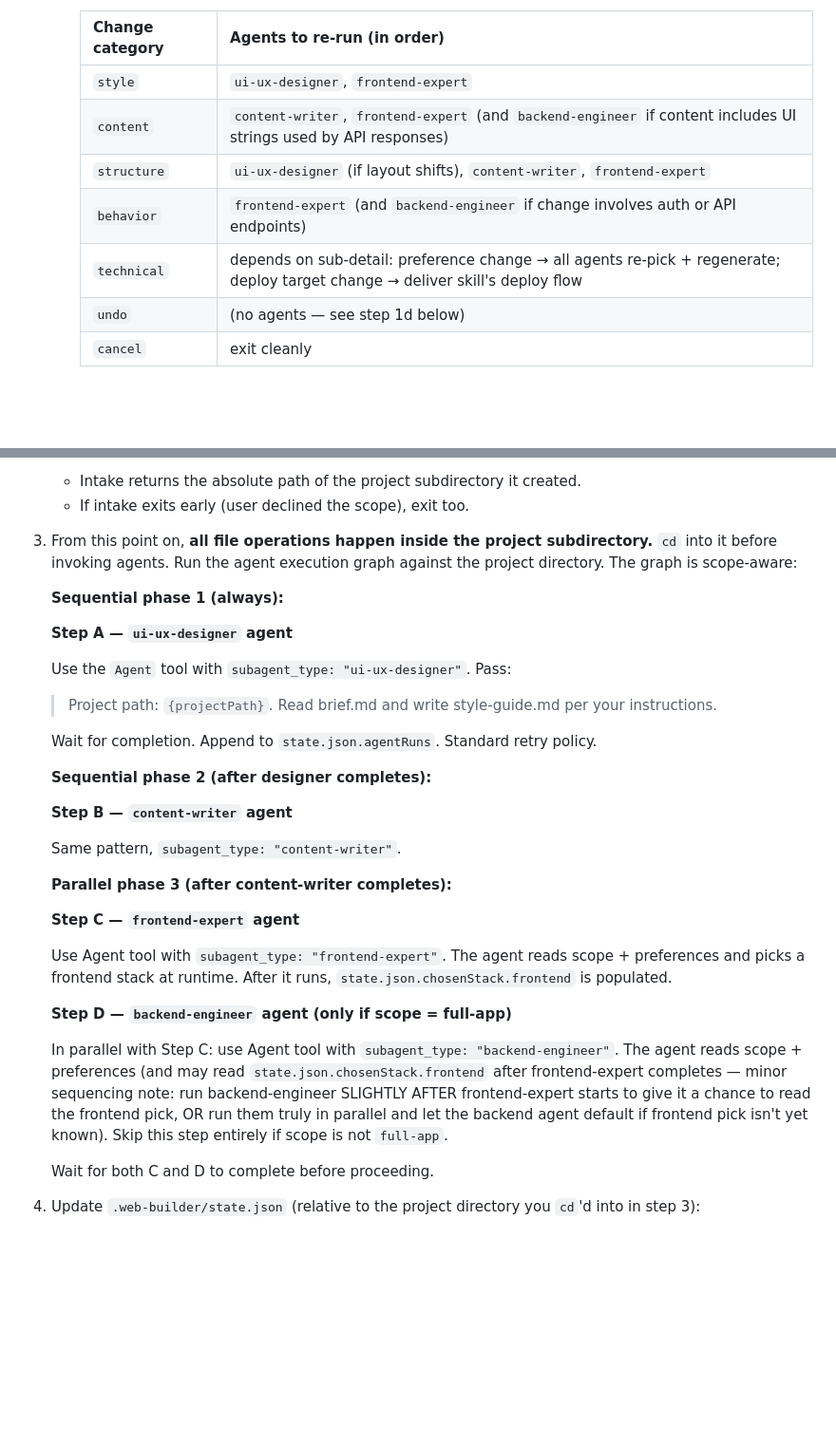
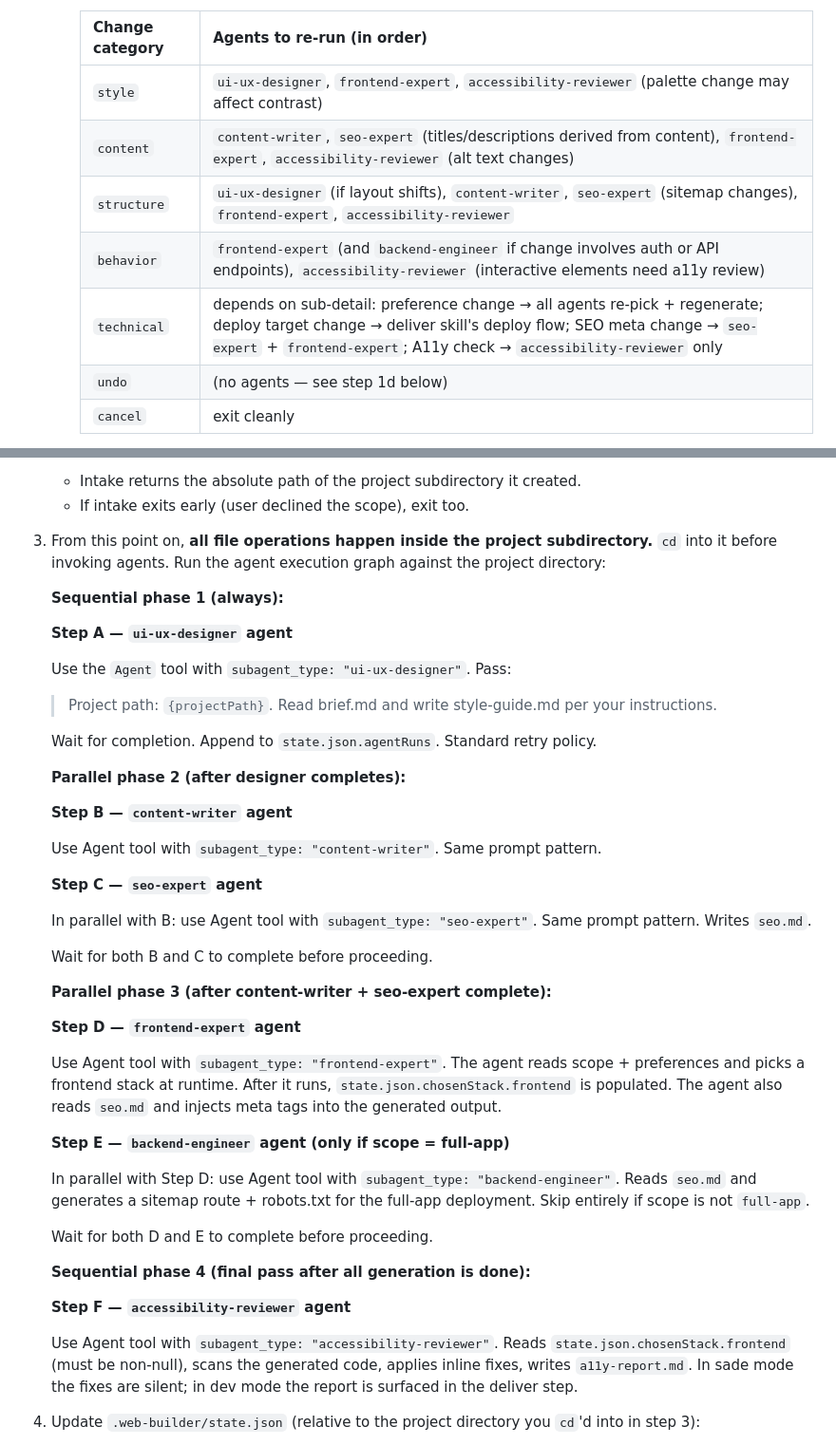
Before and after one commit to yavuzozguven/web-builder, a Markdown page: skills/web-builder-orchestrator/SKILL.md, 2 parts joined by grey strips. Shown at 95% size. Drawn GitHub-style; blank space fills up the shorter version.

Commit message:
feat: orchestrator graph adds seo-expert (parallel) + accessibility-reviewer (final)

```diff
--- a/skills/web-builder-orchestrator/SKILL.md
+++ b/skills/web-builder-orchestrator/SKILL.md
@@ -56,11 +56,11 @@ You are the orchestrator for the web-builder plugin. Skills handle dialog, agent
 
       | Change category | Agents to re-run (in order) |
       |---|---|
-      | `style` | `ui-ux-designer`, `frontend-expert` |
-      | `content` | `content-writer`, `frontend-expert` (and `backend-engineer` if content includes UI strings used by API responses) |
-      | `structure` | `ui-ux-designer` (if layout shifts), `content-writer`, `frontend-expert` |
-      | `behavior` | `frontend-expert` (and `backend-engineer` if change involves auth or API endpoints) |
-      | `technical` | depends on sub-detail: preference change → all agents re-pick + regenerate; deploy target change → deliver skill's deploy flow |
+      | `style` | `ui-ux-designer`, `frontend-expert`, `accessibility-reviewer` (palette change may affect contrast) |
+      | `content` | `content-writer`, `seo-expert` (titles/descriptions derived from content), `frontend-expert`, `accessibility-reviewer` (alt text changes) |
+      | `structure` | `ui-ux-designer` (if layout shifts), `content-writer`, `seo-expert` (sitemap changes), `frontend-expert`, `accessibility-reviewer` |
+      | `behavior` | `frontend-expert` (and `backend-engineer` if change involves auth or API endpoints), `accessibility-reviewer` (interactive elements need a11y review) |
+      | `technical` | depends on sub-detail: preference change → all agents re-pick + regenerate; deploy target change → deliver skill's deploy flow; SEO meta change → `seo-expert` + `frontend-expert`; A11y check → `accessibility-reviewer` only |
       | `undo` | (no agents — see step 1d below) |
       | `cancel` | exit cleanly |
 
@@ -94,7 +94,7 @@ You are the orchestrator for the web-builder plugin. Skills handle dialog, agent
    - Intake returns the absolute path of the project subdirectory it created.
    - If intake exits early (user declined the scope), exit too.
 
-3. From this point on, **all file operations happen inside the project subdirectory.** `cd` into it before invoking agents. Run the agent execution graph against the project directory. The graph is scope-aware:
+3. From this point on, **all file operations happen inside the project subdirectory.** `cd` into it before invoking agents. Run the agent execution graph against the project directory:
 
    **Sequential phase 1 (always):**
 
@@ -106,23 +106,35 @@ You are the orchestrator for the web-builder plugin. Skills handle dialog, agent
 
    Wait for completion. Append to `state.json.agentRuns`. Standard retry policy.
 
-   **Sequential phase 2 (after designer completes):**
+   **Parallel phase 2 (after designer completes):**
 
    **Step B — `content-writer` agent**
 
-   Same pattern, `subagent_type: "content-writer"`.
+   Use Agent tool with `subagent_type: "content-writer"`. Same prompt pattern.
 
-   **Parallel phase 3 (after content-writer completes):**
+   **Step C — `seo-expert` agent**
 
-   **Step C — `frontend-expert` agent**
+   In parallel with B: use Agent tool with `subagent_type: "seo-expert"`. Same prompt pattern. Writes `seo.md`.
 
-   Use Agent tool with `subagent_type: "frontend-expert"`. The agent reads scope + preferences and picks a frontend stack at runtime. After it runs, `state.json.chosenStack.frontend` is populated.
+   Wait for both B and C to complete before proceeding.
 
-   **Step D — `backend-engineer` agent (only if scope = full-app)**
+   **Parallel phase 3 (after content-writer + seo-expert complete):**
 
-   In parallel with Step C: use Agent tool with `subagent_type: "backend-engineer"`. The agent reads scope + preferences (and may read `state.json.chosenStack.frontend` after frontend-expert completes — minor sequencing note: run backend-engineer SLIGHTLY AFTER frontend-expert starts to give it a chance to read the frontend pick, OR run them truly in parallel and let the backend agent default if frontend pick isn't yet known). Skip this step entirely if scope is not `full-app`.
+   **Step D — `frontend-expert` agent**
 
-   Wait for both C and D to complete before proceeding.
+   Use Agent tool with `subagent_type: "frontend-expert"`. The agent reads scope + preferences and picks a frontend stack at runtime. After it runs, `state.json.chosenStack.frontend` is populated. The agent also reads `seo.md` and injects meta tags into the generated output.
+
+   **Step E — `backend-engineer` agent (only if scope = full-app)**
+
+   In parallel with Step D: use Agent tool with `subagent_type: "backend-engineer"`. Reads `seo.md` and generates a sitemap route + robots.txt for the full-app deployment. Skip entirely if scope is not `full-app`.
+
+   Wait for both D and E to complete before proceeding.
+
+   **Sequential phase 4 (final pass after all generation is done):**
+
+   **Step F — `accessibility-reviewer` agent**
+
+   Use Agent tool with `subagent_type: "accessibility-reviewer"`. Reads `state.json.chosenStack.frontend` (must be non-null), scans the generated code, applies inline fixes, writes `a11y-report.md`. In sade mode the fixes are silent; in dev mode the report is surfaced in the deliver step.
 
 4. Update `.web-builder/state.json` (relative to the project directory you `cd`'d into in step 3):
    - Set `lastModified` to current ISO timestamp.
```
